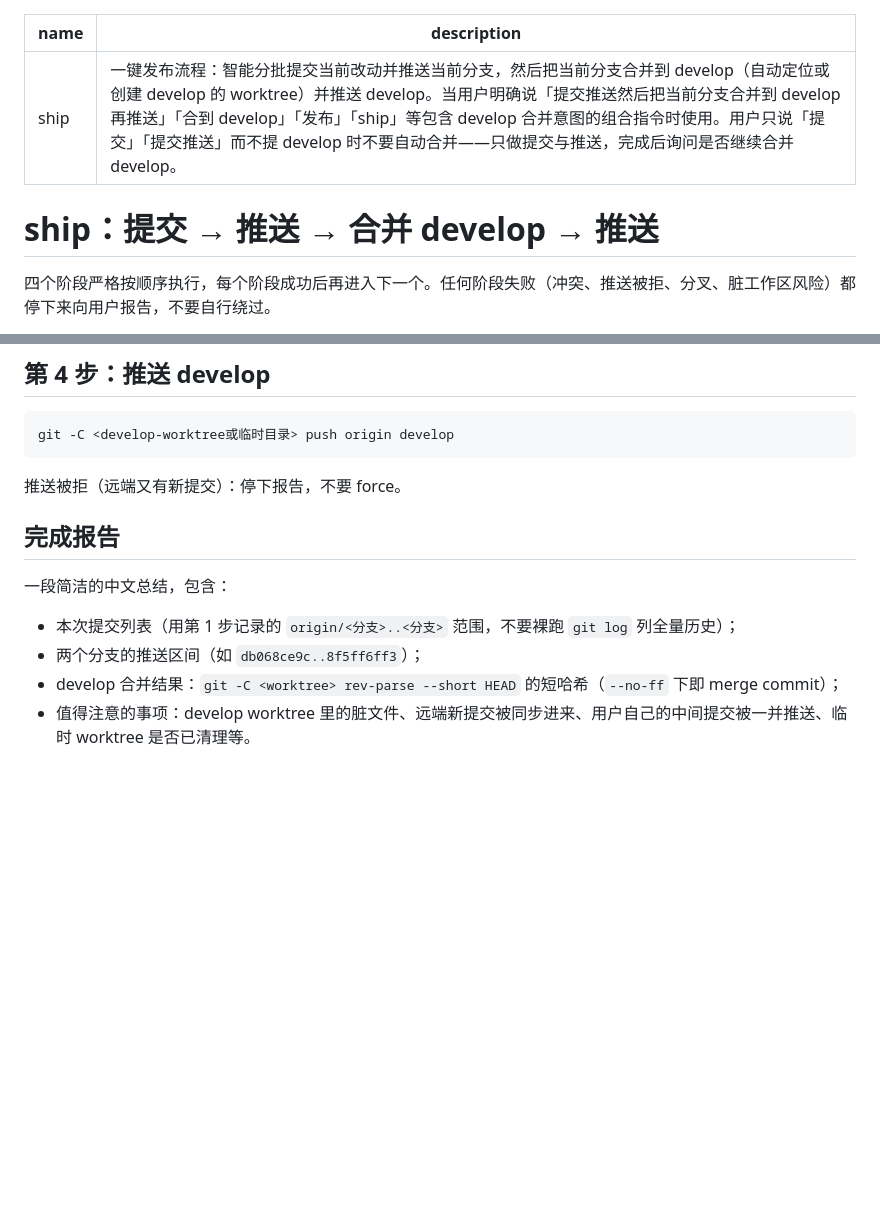
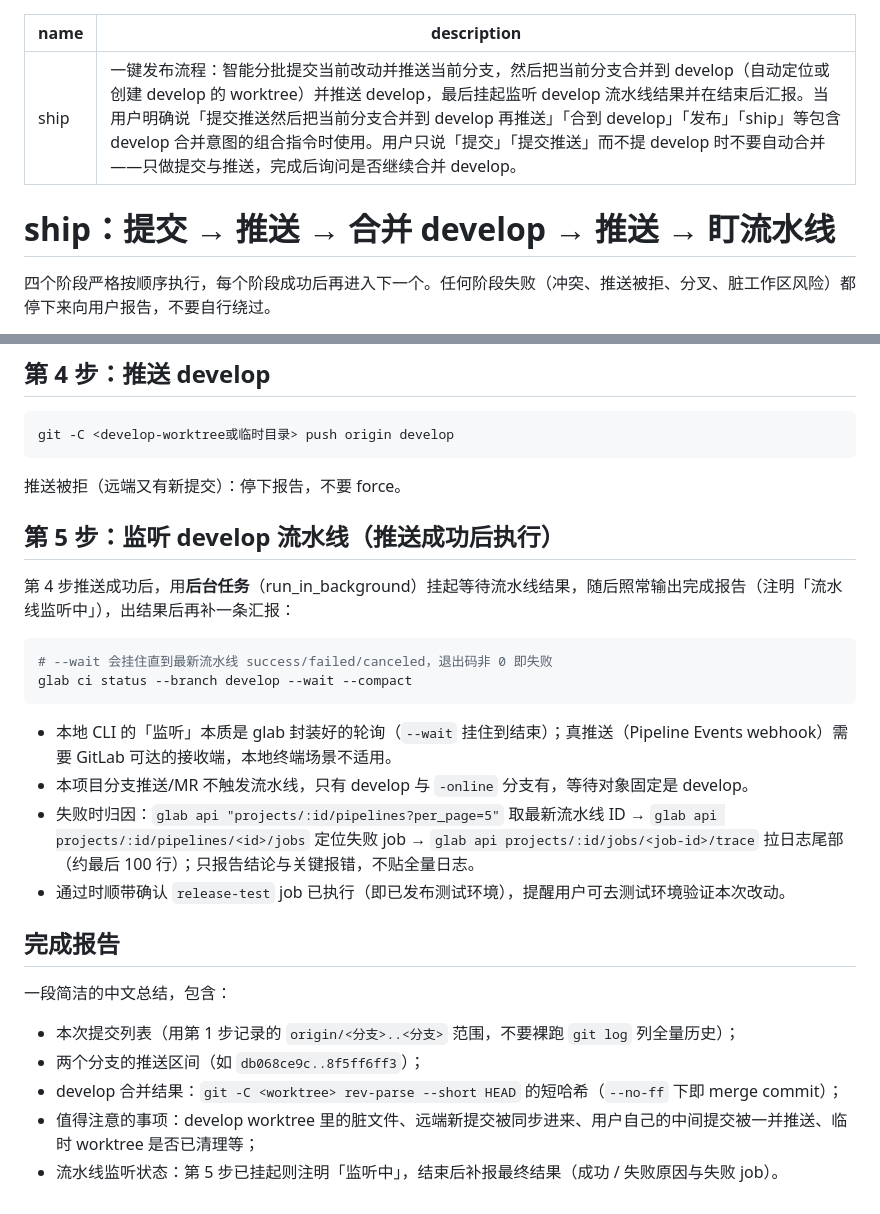
Before and after one commit to manqingchen/skills, a Markdown page: ship/SKILL.md, 2 parts joined by grey strips. Rendered like a GitHub page; blank space fills up the shorter version.

Commit message:
feat(ship): 推送 develop 后后台监听流水线(glabe ci status --wait)并在结束后汇报

````diff
--- a/ship/SKILL.md
+++ b/ship/SKILL.md
@@ -1,9 +1,9 @@
 ---
 name: ship
-description: 一键发布流程：智能分批提交当前改动并推送当前分支，然后把当前分支合并到 develop（自动定位或创建 develop 的 worktree）并推送 develop。当用户明确说「提交推送然后把当前分支合并到 develop 再推送」「合到 develop」「发布」「ship」等包含 develop 合并意图的组合指令时使用。用户只说「提交」「提交推送」而不提 develop 时不要自动合并——只做提交与推送，完成后询问是否继续合并 develop。
+description: 一键发布流程：智能分批提交当前改动并推送当前分支，然后把当前分支合并到 develop（自动定位或创建 develop 的 worktree）并推送 develop，最后挂起监听 develop 流水线结果并在结束后汇报。当用户明确说「提交推送然后把当前分支合并到 develop 再推送」「合到 develop」「发布」「ship」等包含 develop 合并意图的组合指令时使用。用户只说「提交」「提交推送」而不提 develop 时不要自动合并——只做提交与推送，完成后询问是否继续合并 develop。
 ---
 
-# ship：提交 → 推送 → 合并 develop → 推送
+# ship：提交 → 推送 → 合并 develop → 推送 → 盯流水线
 
 四个阶段严格按顺序执行，每个阶段成功后再进入下一个。任何阶段失败（冲突、推送被拒、分叉、脏工作区风险）都停下来向用户报告，不要自行绕过。
 
@@ -97,6 +97,20 @@ git -C <develop-worktree或临时目录> push origin develop
 
 推送被拒（远端又有新提交）：停下报告，不要 force。
 
+## 第 5 步：监听 develop 流水线（推送成功后执行）
+
+第 4 步推送成功后，用**后台任务**（run_in_background）挂起等待流水线结果，随后照常输出完成报告（注明「流水线监听中」），出结果后再补一条汇报：
+
+```bash
+# --wait 会挂住直到最新流水线 success/failed/canceled，退出码非 0 即失败
+glab ci status --branch develop --wait --compact
+```
+
+- 本地 CLI 的「监听」本质是 glab 封装好的轮询（`--wait` 挂住到结束）；真推送（Pipeline Events webhook）需要 GitLab 可达的接收端，本地终端场景不适用。
+- 本项目分支推送/MR 不触发流水线，只有 develop 与 `-online` 分支有，等待对象固定是 develop。
+- 失败时归因：`glab api "projects/:id/pipelines?per_page=5"` 取最新流水线 ID → `glab api projects/:id/pipelines/<id>/jobs` 定位失败 job → `glab api projects/:id/jobs/<job-id>/trace` 拉日志尾部（约最后 100 行）；只报告结论与关键报错，不贴全量日志。
+- 通过时顺带确认 `release-test` job 已执行（即已发布测试环境），提醒用户可去测试环境验证本次改动。
+
 ## 完成报告
 
 一段简洁的中文总结，包含：
@@ -104,4 +118,5 @@ git -C <develop-worktree或临时目录> push origin develop
 - 本次提交列表（用第 1 步记录的 `origin/<分支>..<分支>` 范围，不要裸跑 `git log` 列全量历史）；
 - 两个分支的推送区间（如 `db068ce9c..8f5ff6ff3`）；
 - develop 合并结果：`git -C <worktree> rev-parse --short HEAD` 的短哈希（`--no-ff` 下即 merge commit）；
-- 值得注意的事项：develop worktree 里的脏文件、远端新提交被同步进来、用户自己的中间提交被一并推送、临时 worktree 是否已清理等。
+- 值得注意的事项：develop worktree 里的脏文件、远端新提交被同步进来、用户自己的中间提交被一并推送、临时 worktree 是否已清理等；
+- 流水线监听状态：第 5 步已挂起则注明「监听中」，结束后补报最终结果（成功 / 失败原因与失败 job）。
````
